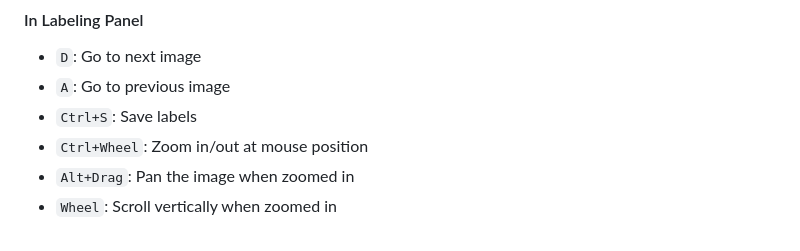
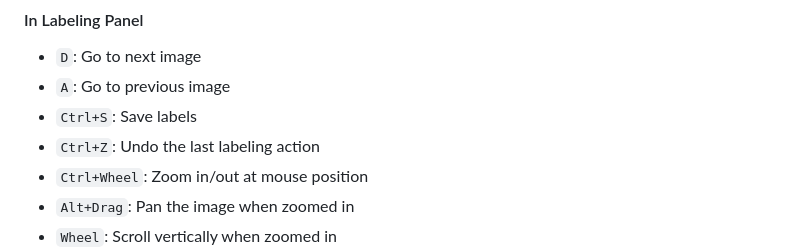
Before and after one commit to andaoai/yolo-label-vs, a Markdown page: README.md, the part around the change. GitHub-like rendering.

```diff
--- a/README.md
+++ b/README.md
@@ -71,6 +71,7 @@ Or you can install it directly from the [VS Code Marketplace](https://marketplac
 - `D`: Go to next image
 - `A`: Go to previous image
 - `Ctrl+S`: Save labels
+- `Ctrl+Z`: Undo the last labeling action
 - `Ctrl+Wheel`: Zoom in/out at mouse position
 - `Alt+Drag`: Pan the image when zoomed in
 - `Wheel`: Scroll vertically when zoomed in
```
Also changed, not shown: docs/README_CN.md (+1 -0 lines).
